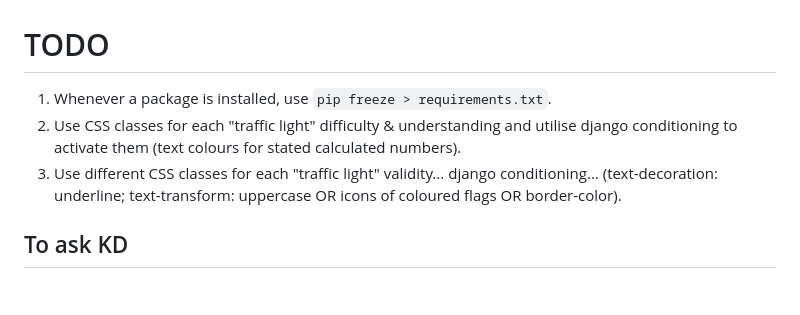
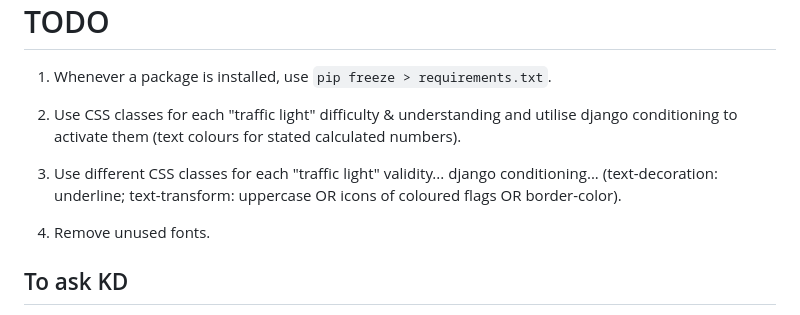
Before and after one commit to stillprocrastinating/UDP5WA4CF-UN03_back_end_development, a Markdown page: 0_documents/todo.md, the part around the change. Drawn GitHub-style; blank space fills up the shorter version.

Commit message:
TODO > remove unused fonts

```diff
--- a/0_documents/todo.md
+++ b/0_documents/todo.md
@@ -12,6 +12,8 @@
 1. Whenever a package is installed, use `pip freeze > requirements.txt`.
 1. Use CSS classes for each "traffic light" difficulty & understanding and utilise django conditioning to activate them (text colours for stated calculated numbers).
 1. Use different CSS classes for each "traffic light" validity... django conditioning... (text-decoration: underline; text-transform: uppercase OR icons of coloured flags OR border-color).
+
+1. Remove unused fonts.
 
 
 ## To ask KD
```
